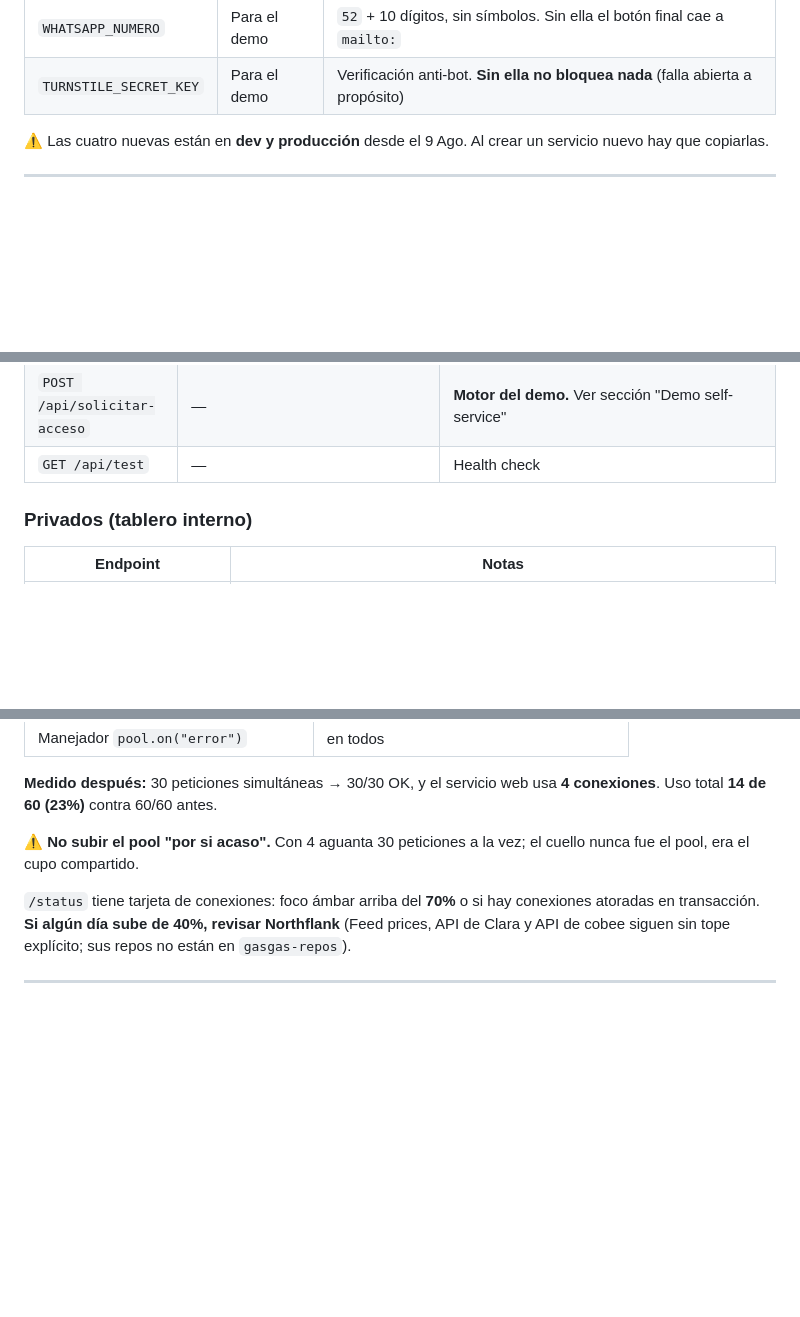
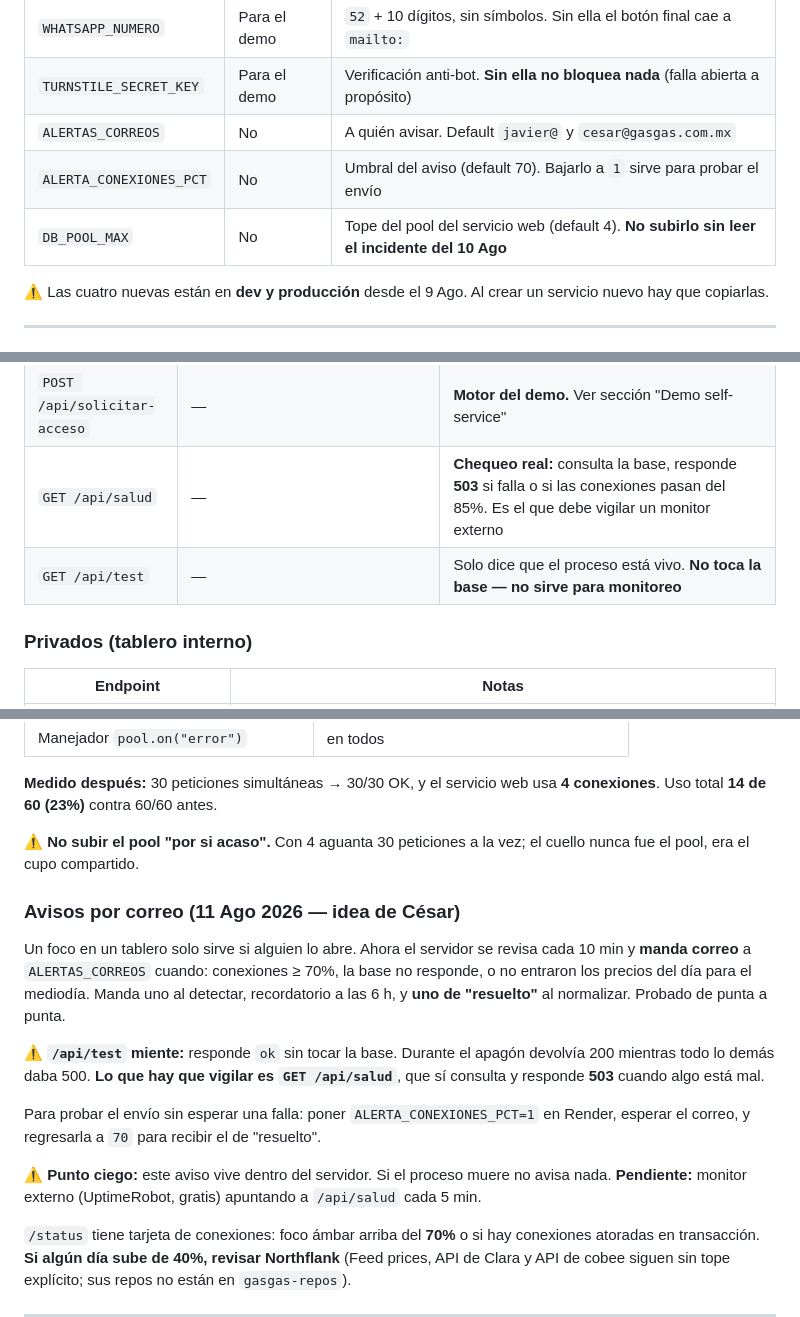
Before and after one commit to javierdzmr/gasgas-api, a Markdown page: CLAUDE.md, 3 parts joined by grey strips. GitHub-like rendering; blank space fills up the shorter version.

Commit message:
CLAUDE.md: avisos por correo, /api/salud y el punto ciego del monitoreo interno

```diff
--- a/CLAUDE.md
+++ b/CLAUDE.md
@@ -87,6 +87,9 @@ gasgas-api/
 | `CORREO_REMITENTE` | No | Default `hola@gasgas.com.mx` |
 | `WHATSAPP_NUMERO` | Para el demo | `52` + 10 dígitos, sin símbolos. Sin ella el botón final cae a `mailto:` |
 | `TURNSTILE_SECRET_KEY` | Para el demo | Verificación anti-bot. **Sin ella no bloquea nada** (falla abierta a propósito) |
+| `ALERTAS_CORREOS` | No | A quién avisar. Default `javier@` y `cesar@gasgas.com.mx` |
+| `ALERTA_CONEXIONES_PCT` | No | Umbral del aviso (default 70). Bajarlo a `1` sirve para probar el envío |
+| `DB_POOL_MAX` | No | Tope del pool del servicio web (default 4). **No subirlo sin leer el incidente del 10 Ago** |
 
 ⚠️ Las cuatro nuevas están en **dev y producción** desde el 9 Ago. Al crear un servicio nuevo hay que copiarlas.
 
@@ -218,7 +221,8 @@ FROM prices WHERE regular > 0 AND date >= NOW() - INTERVAL '30 days';
 | `GET /api/demo/cp` | `cp`, `product` | **Demo de nivel CP.** Whitelist de 8 CPs + rate limit 30/h por IP |
 | `POST /api/lead` | — | Captura de prospectos (legado) |
 | `POST /api/solicitar-acceso` | — | **Motor del demo.** Ver sección "Demo self-service" |
-| `GET /api/test` | — | Health check |
+| `GET /api/salud` | — | **Chequeo real:** consulta la base, responde **503** si falla o si las conexiones pasan del 85%. Es el que debe vigilar un monitor externo |
+| `GET /api/test` | — | Solo dice que el proceso está vivo. **No toca la base — no sirve para monitoreo** |
 
 ### Privados (tablero interno)
 
@@ -419,6 +423,22 @@ Uso total **14 de 60 (23%)** contra 60/60 antes.
 ⚠️ **No subir el pool "por si acaso".** Con 4 aguanta 30 peticiones a la vez; el cuello nunca
 fue el pool, era el cupo compartido.
 
+### Avisos por correo (11 Ago 2026 — idea de César)
+Un foco en un tablero solo sirve si alguien lo abre. Ahora el servidor se revisa
+cada 10 min y **manda correo** a `ALERTAS_CORREOS` cuando: conexiones ≥ 70%, la base
+no responde, o no entraron los precios del día para el mediodía. Manda uno al detectar,
+recordatorio a las 6 h, y **uno de "resuelto"** al normalizar. Probado de punta a punta.
+
+⚠️ **`/api/test` miente:** responde `ok` sin tocar la base. Durante el apagón devolvía
+200 mientras todo lo demás daba 500. **Lo que hay que vigilar es `GET /api/salud`**,
+que sí consulta y responde **503** cuando algo está mal.
+
+Para probar el envío sin esperar una falla: poner `ALERTA_CONEXIONES_PCT=1` en Render,
+esperar el correo, y regresarla a `70` para recibir el de "resuelto".
+
+⚠️ **Punto ciego:** este aviso vive dentro del servidor. Si el proceso muere no avisa nada.
+**Pendiente:** monitor externo (UptimeRobot, gratis) apuntando a `/api/salud` cada 5 min.
+
 `/status` tiene tarjeta de conexiones: foco ámbar arriba del **70%** o si hay conexiones
 atoradas en transacción. **Si algún día sube de 40%, revisar Northflank** (Feed prices, API de
 Clara y API de cobee siguen sin tope explícito; sus repos no están en `gasgas-repos`).
```
Also changed, not shown: other parts of CLAUDE.md (+1 -1 lines).
